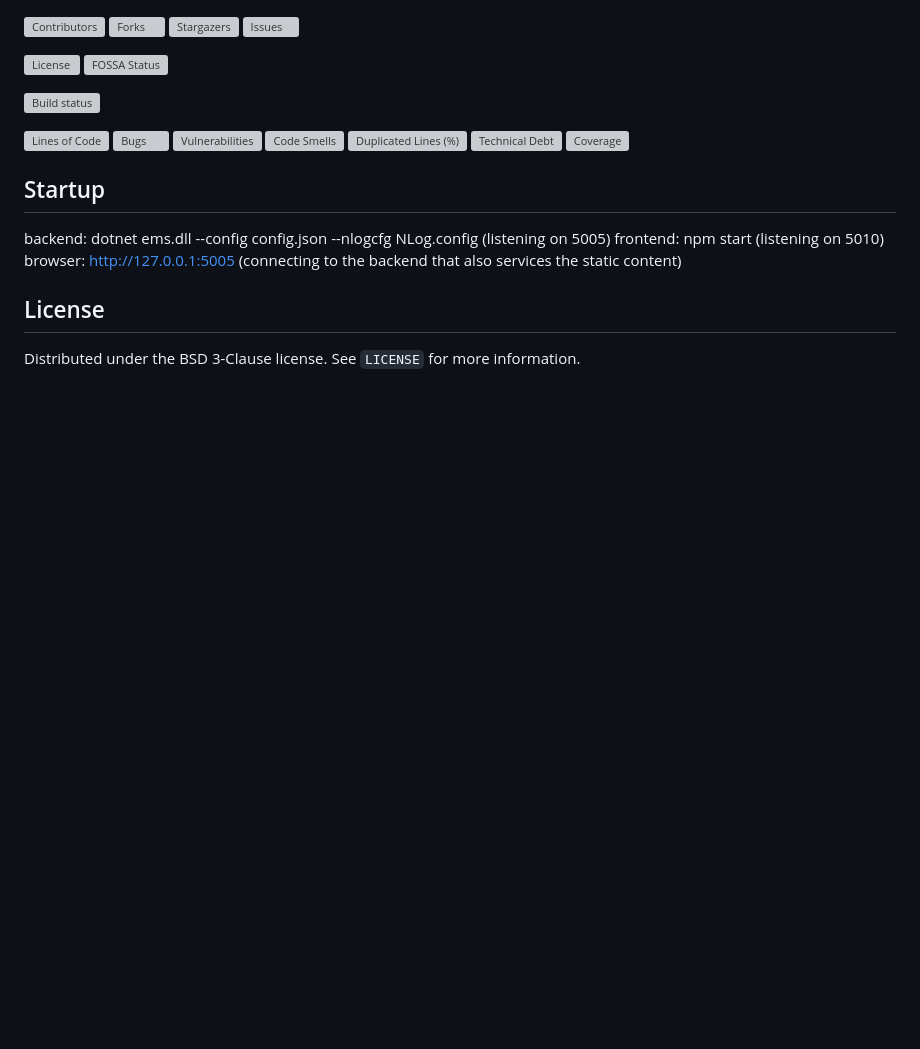
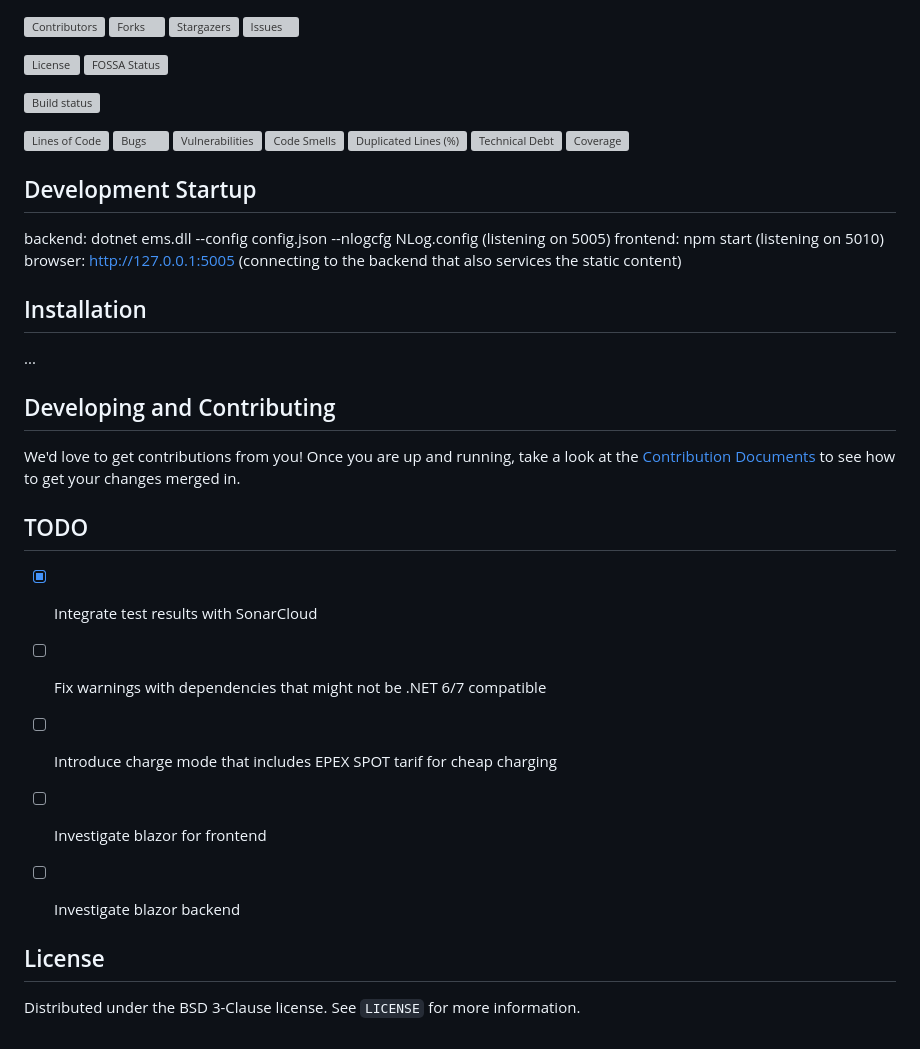
Before and after one commit to pieterh/energy-management-system, a Markdown page: README.md, the part around the change. GitHub-like rendering; blank space fills up the shorter version; grey boxes are pictures that could not be loaded.

```diff
--- a/README.md
+++ b/README.md
@@ -20,10 +20,26 @@
 [![Technical Debt](https://sonarcloud.io/api/project_badges/measure?project=energy-management-system&metric=sqale_index)](https://sonarcloud.io/dashboard?id=energy-management-system)
 [![Coverage](https://sonarcloud.io/api/project_badges/measure?project=energy-management-system&metric=coverage)](https://sonarcloud.io/dashboard?id=energy-management-system)
 
-## Startup
+## Development Startup
 backend: dotnet ems.dll --config config.json --nlogcfg NLog.config (listening on 5005)
 frontend: npm start (listening on 5010)
 browser: http://127.0.0.1:5005 (connecting to the backend that also services the static content)
+
+## Installation
+...
+
+## Developing and Contributing
+We'd love to get contributions from you! Once you are up and running, take a look at the
+[Contribution Documents](https://github.com/pieterh/energy-management-system/blob/main/CONTRIBUTING.md) to see how to get your changes merged
+in.
+
+## TODO
+- [x] Integrate test results with SonarCloud
+- [ ] Fix warnings with dependencies that might not be .NET 6/7 compatible
+- [ ] Introduce charge mode that includes EPEX SPOT tarif for cheap charging
+- [ ] Investigate blazor for frontend
+- [ ] Investigate blazor backend
+
 
 <!-- LICENSE -->
 ## License
```
